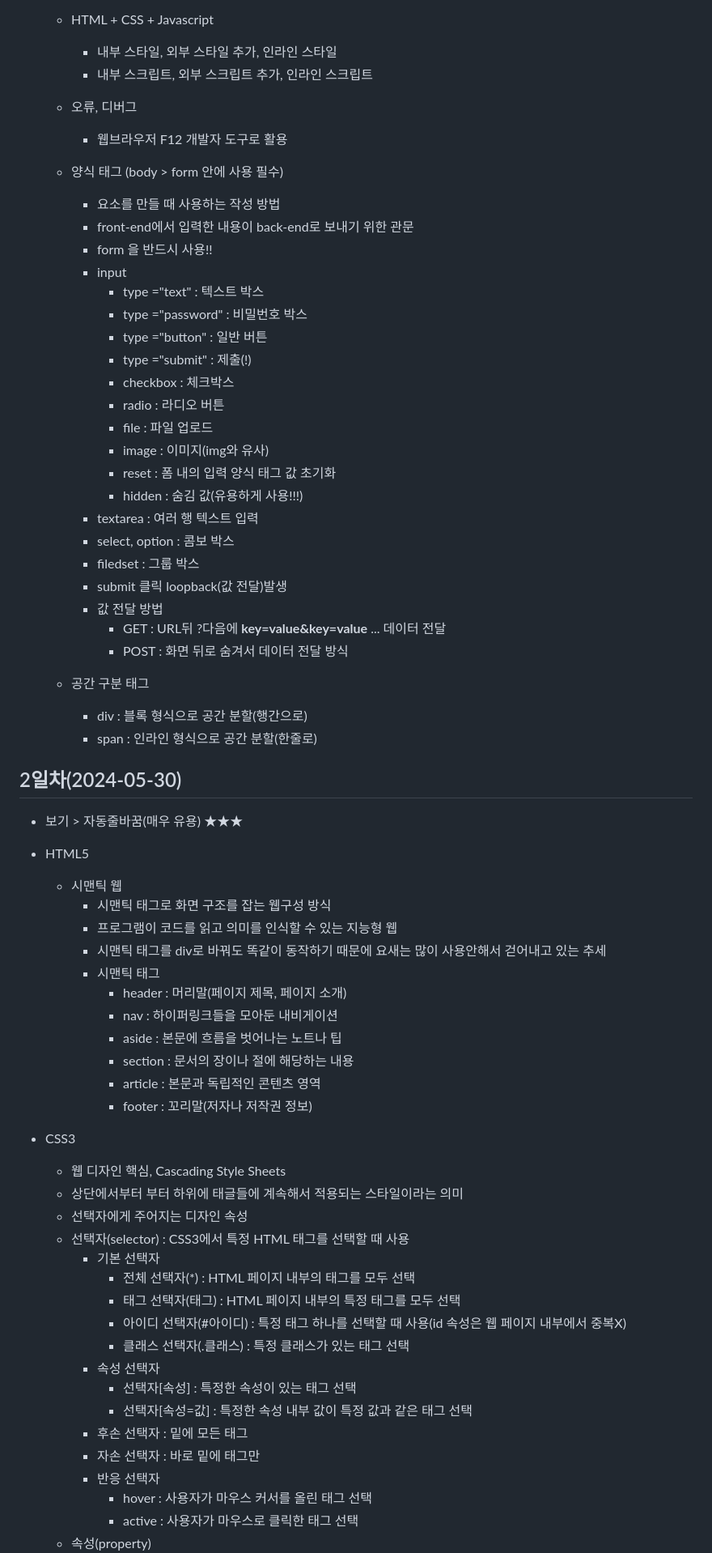
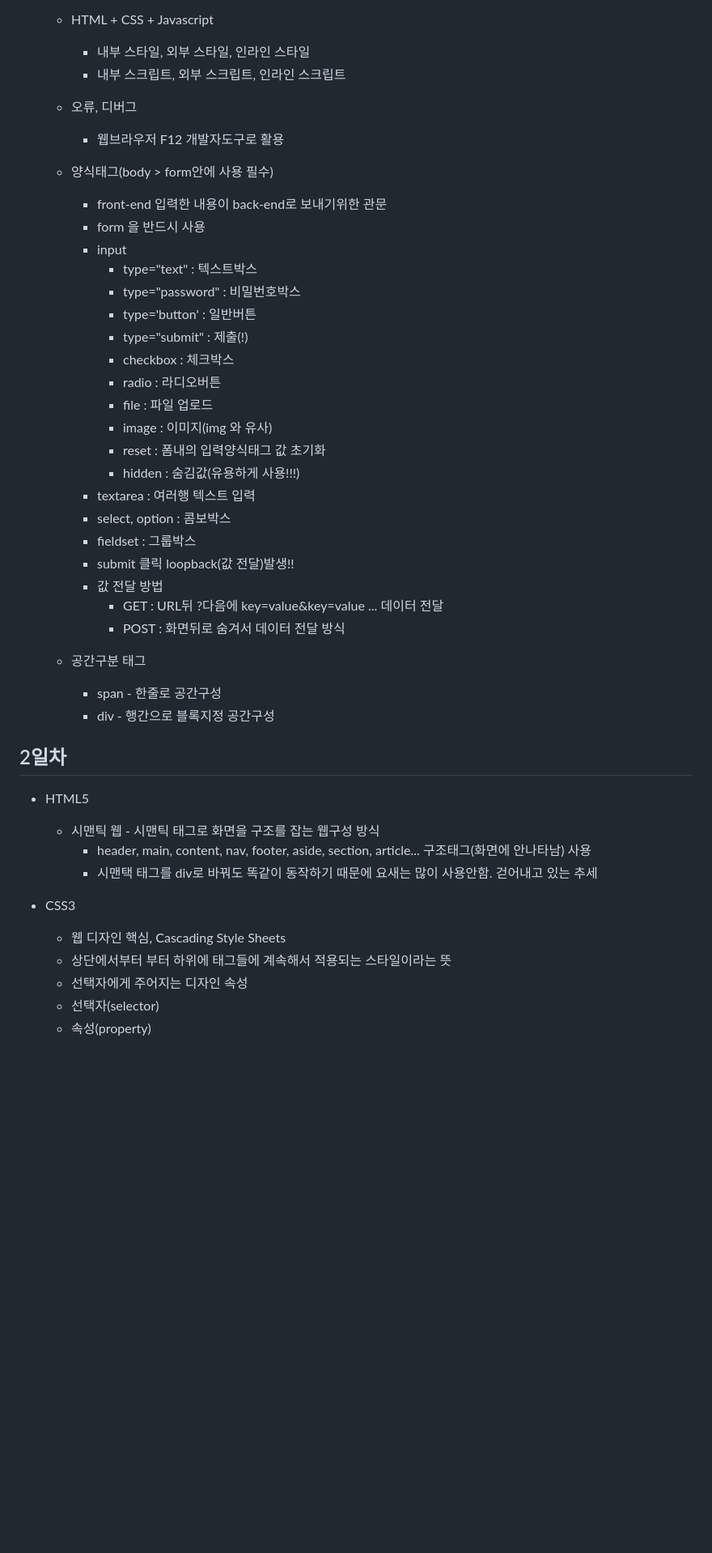
Before and after one commit to JinyongSon/basic-aspnet-2024, a Markdown page: README.md, the part around one of its changes. Shown at 81% size. Rendered like a GitHub page; blank space fills up the shorter version.

```diff
--- a/README.md
+++ b/README.md
@@ -69,69 +58,47 @@ IoT 개발자 과정  ASP.NET 리포지토리
         - object, embed : 객체 추가
 
     - HTML + CSS + Javascript
-        - 내부 스타일, 외부 스타일 추가, 인라인 스타일
-        - 내부 스크립트, 외부 스크립트 추가, 인라인 스크립트
+        - 내부 스타일, 외부 스타일, 인라인 스타일
+        - 내부 스크립트, 외부 스크립트, 인라인 스크립트
 
     - 오류, 디버그
-        - 웹브라우저 F12 개발자 도구로 활용
+        - 웹브라우저 F12 개발자도구로 활용
 
-    - 양식 태그 (body > form 안에 사용 필수)
-        - 요소를 만들 때 사용하는 작성 방법
-        - front-end에서 입력한 내용이 back-end로 보내기 위한 관문
-        - form 을 반드시 사용!!
+    - 양식태그(body > form안에 사용 필수)
+        - front-end 입력한 내용이 back-end로 보내기위한 관문
+        - form 을 반드시 사용
         - input
-            - type ="text" : 텍스트 박스
-            - type ="password" : 비밀번호 박스
-            - type ="button" : 일반 버튼
-            - type ="submit" : 제출(!)
+            - type="text" : 텍스트박스
+            - type="password" : 비밀번호박스
+            - type='button' : 일반버튼
+            - type="submit" : 제출(!)
             - checkbox : 체크박스
-            - radio : 라디오 버튼
+            - radio : 라디오버튼
             - file : 파일 업로드
-            - image : 이미지(img와 유사)
-            - reset : 폼 내의 입력 양식 태그 값 초기화
-            - hidden : 숨김 값(유용하게 사용!!!)
-        - textarea : 여러 행 텍스트 입력
-        - select, option : 콤보 박스
-        - filedset : 그룹 박스
-        - submit 클릭 loopback(값 전달)발생
+            - image : 이미지(img 와 유사)
+            - reset : 폼내의 입력양식태그 값 초기화
+            - hidden : 숨김값(유용하게 사용!!!)
+        - textarea : 여러행 텍스트 입력
+        - select, option : 콤보박스
+        - fieldset : 그룹박스
+        - submit 클릭 loopback(값 전달)발생!!
         - 값 전달 방법
-            - GET : URL뒤 ?다음에 **key=value&key=value** ... 데이터 전달
-            - POST : 화면 뒤로 숨겨서 데이터 전달 방식
+            - GET : URL뒤 ?다음에 key=value&key=value ... 데이터 전달
+            - POST : 화면뒤로 숨겨서 데이터 전달 방식
 
-    - 공간 구분 태그
-        - div : 블록 형식으로 공간 분할(행간으로)
-        - span : 인라인 형식으로 공간 분할(한줄로)
+    - 공간구분 태그
+        - span - 한줄로 공간구성
+        - div - 행간으로 블록지정 공간구성
 
-## 2일차(2024-05-30)
-- 보기 > 자동줄바꿈(매우 유용) ★★★
+## 2일차
 - HTML5
-    - 시맨틱 웹
-        - 시맨틱 태그로 화면 구조를 잡는 웹구성 방식
-        - 프로그램이 코드를 읽고 의미를 인식할 수 있는 지능형 웹
-        - 시맨틱 태그를 div로 바꿔도 똑같이 동작하기 때문에 요새는 많이 사용안해서 걷어내고 있는 추세
-        - 시맨틱 태그
-            - header : 머리말(페이지 제목, 페이지 소개)
-            - nav : 하이퍼링크들을 모아둔 내비게이션
-            - aside : 본문에 흐름을 벗어나는 노트나 팁
-            - section : 문서의 장이나 절에 해당하는 내용
-            - article : 본문과 독립적인 콘텐츠 영역
-            - footer : 꼬리말(저자나 저작권 정보)
+    - 시맨틱 웹 - 시맨틱 태그로 화면을 구조를 잡는 웹구성 방식
+        - header, main, content, nav, footer, aside, section, article... 구조태그(화면에 안나타남) 사용
+        - 시맨택 태그를 div로 바꿔도 똑같이 동작하기 때문에 요새는 많이 사용안함. 걷어내고 있는 추세
+
 - CSS3
     - 웹 디자인 핵심, Cascading Style Sheets
-    - 상단에서부터 <body> 부터 하위에 태글들에 계속해서 적용되는 스타일이라는 의미
+    - 상단에서부터 <body> 부터 하위에 태그들에 계속해서 적용되는 스타일이라는 뜻
     - 선택자에게 주어지는 디자인 속성
-    - 선택자(selector) : CSS3에서 특정 HTML 태그를 선택할 때 사용
-        - 기본 선택자
-            - 전체 선택자(*) : HTML 페이지 내부의 태그를 모두 선택
-            - 태그 선택자(태그) : HTML 페이지 내부의 특정 태그를 모두 선택
-            - 아이디 선택자(#아이디) : 특정 태그 하나를 선택할 때 사용(id 속성은 웹 페이지 내부에서 중복X)
-            - 클래스 선택자(.클래스) : 특정 클래스가 있는 태그 선택
-        - 속성 선택자
-            - 선택자[속성] : 특정한 속성이 있는 태그 선택
-            - 선택자[속성=값] : 특정한 속성 내부 값이 특정 값과 같은 태그 선택
-        - 후손 선택자 : 밑에 모든 태그
-        - 자손 선택자 : 바로 밑에 태그만
-        - 반응 선택자
-            - hover : 사용자가 마우스 커서를 올린 태그 선택
-            - active : 사용자가 마우스로 클릭한 태그 선택
+    - 선택자(selector)
     - 속성(property)
```
Also changed, not shown: other parts of README.md (+64 -132 lines).
